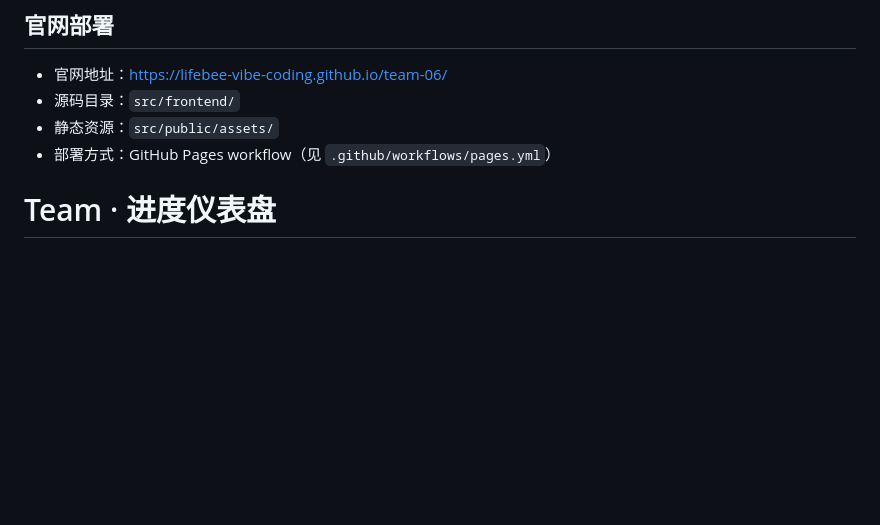
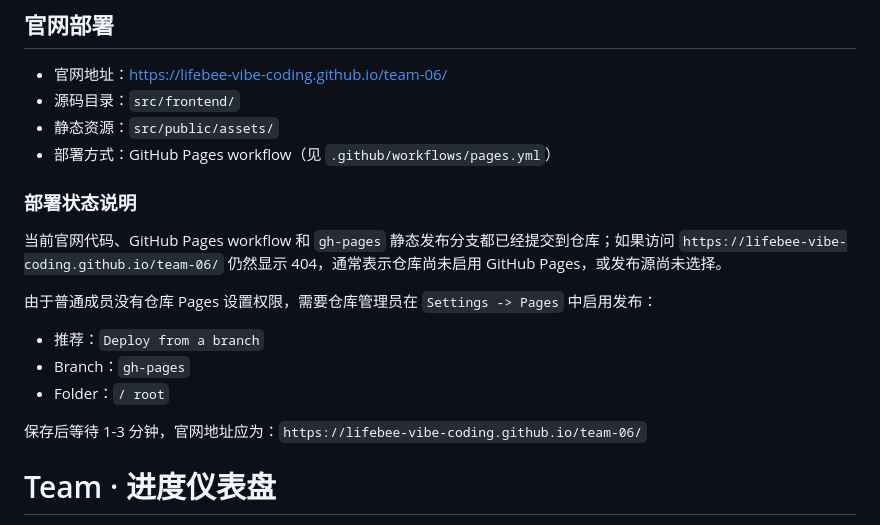
Before and after one commit to czytest0771/team06, a Markdown page: README.md, the part around the change. GitHub-like rendering; blank space fills up the shorter version.

Commit message:
docs: clarify github pages setup

```diff
--- a/README.md
+++ b/README.md
@@ -4,6 +4,18 @@
 - 源码目录：`src/frontend/`
 - 静态资源：`src/public/assets/`
 - 部署方式：GitHub Pages workflow（见 `.github/workflows/pages.yml`）
+
+### 部署状态说明
+
+当前官网代码、GitHub Pages workflow 和 `gh-pages` 静态发布分支都已经提交到仓库；如果访问 `https://lifebee-vibe-coding.github.io/team-06/` 仍然显示 404，通常表示仓库尚未启用 GitHub Pages，或发布源尚未选择。
+
+由于普通成员没有仓库 Pages 设置权限，需要仓库管理员在 `Settings -> Pages` 中启用发布：
+
+- 推荐：`Deploy from a branch`
+- Branch：`gh-pages`
+- Folder：`/ root`
+
+保存后等待 1-3 分钟，官网地址应为：`https://lifebee-vibe-coding.github.io/team-06/`
 
 <!-- BEE-STATUS-START -->
 # Team · 进度仪表盘
```
